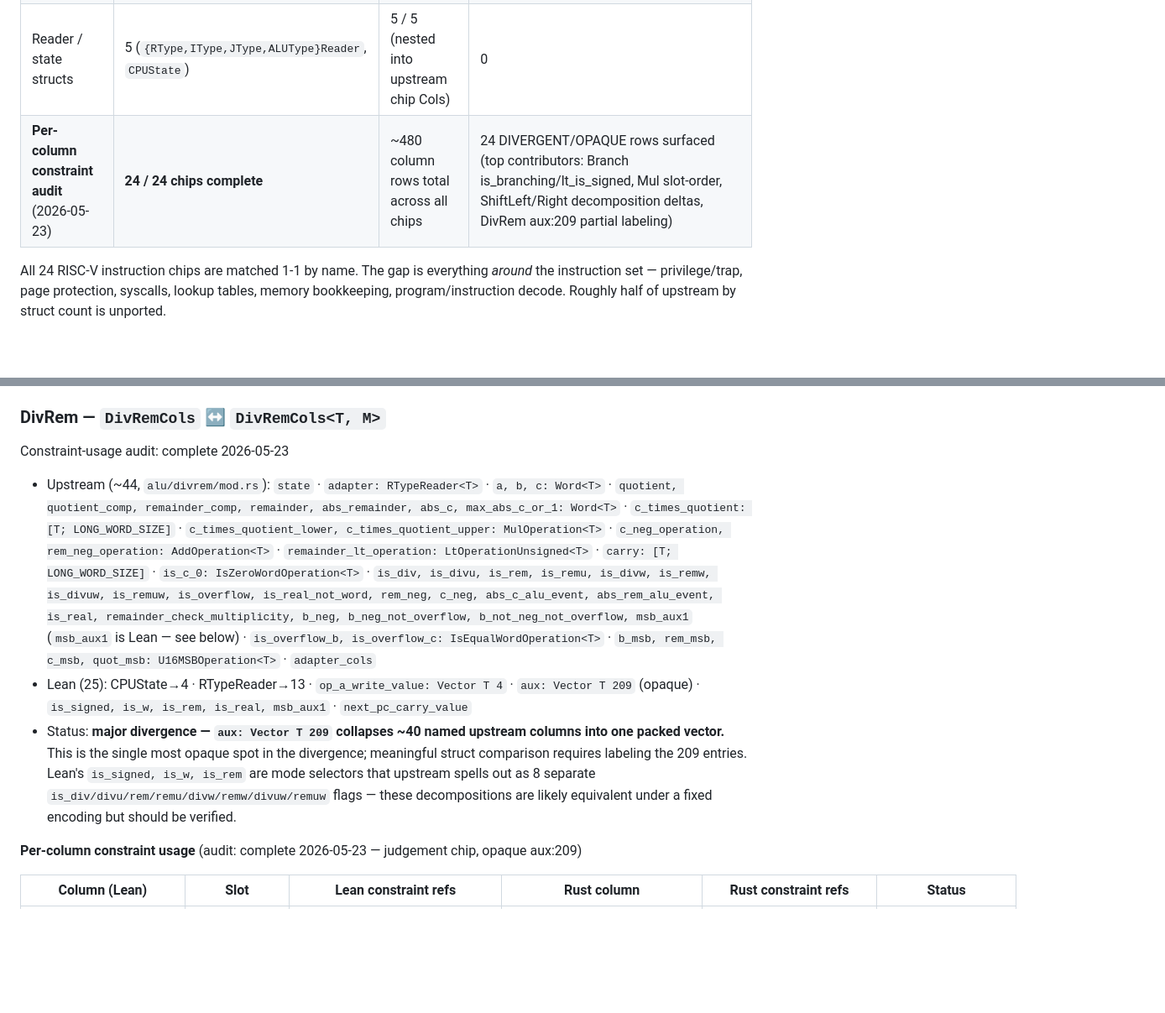
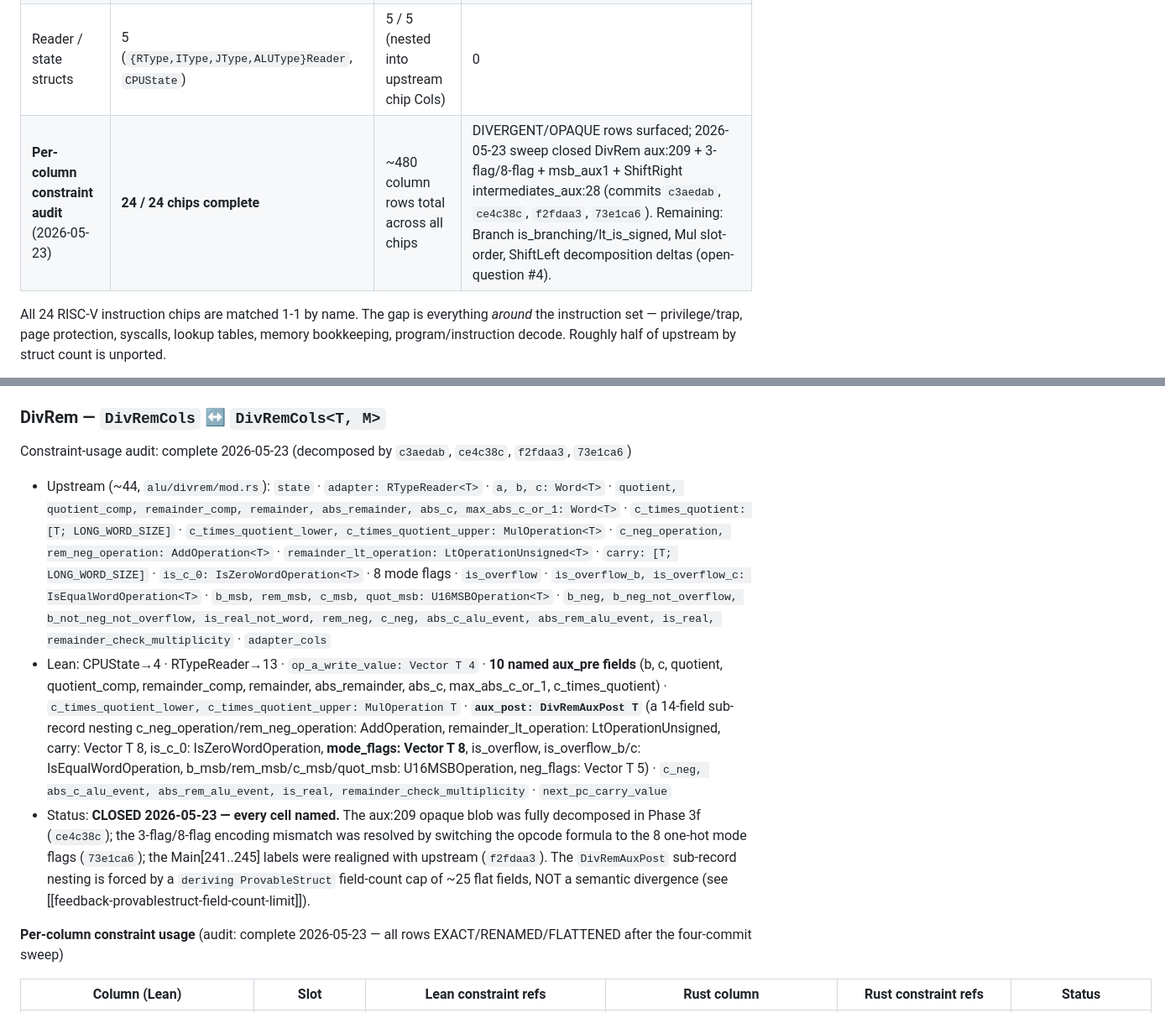
Before and after one commit to succinctlabs/sp1-lean, a Markdown page: docs/STRUCT_DIVERGENCE.md, 2 parts joined by grey strips. Shown at 84% size. Drawn GitHub-style; blank space fills up the shorter version.

```diff
--- a/docs/STRUCT_DIVERGENCE.md
+++ b/docs/STRUCT_DIVERGENCE.md
@@ -15,7 +21,7 @@ Snapshot taken: 2026-05-21 (sp1-lean branch `dtumad/clean`, upstream `../sp1` at
 | Per-chip column structs | 24 | 24 / 24 | ~20 (`AluX0`, `Trap*`, `Syscall*`, `Global*`, `Byte*`/`Range*`, `Memory{Init,Local,Bump}`, `PageProt*`, `Instruction{,Fetch,Decode}`, `ProgramPreprocessed`) |
 | Sub-operation structs | 12 + 6 (`SP1Operations/{Operation,Compare}/`) | 18 / 18 | 14 (`AndU32`, `XorU32`, `NotU32`, `AddU32`, `U32toU8`, `FixedRotate`/`FixedShift`, `Add4`, `Add5`, `Clk`, `Trap`, `SyscallAddr`, `Global{Accumulation,Interaction}`, `Page*`, `TrapPageProt`) |
 | Reader / state structs | 5 (`{RType,IType,JType,ALUType}Reader`, `CPUState`) | 5 / 5 (nested into upstream chip Cols) | 0 |
-| **Per-column constraint audit** (2026-05-23) | **24 / 24 chips complete** | ~480 column rows total across all chips | 24 DIVERGENT/OPAQUE rows surfaced (top contributors: Branch is_branching/lt_is_signed, Mul slot-order, ShiftLeft/Right decomposition deltas, DivRem aux:209 partial labeling) |
+| **Per-column constraint audit** (2026-05-23) | **24 / 24 chips complete** | ~480 column rows total across all chips | DIVERGENT/OPAQUE rows surfaced; 2026-05-23 sweep closed DivRem aux:209 + 3-flag/8-flag + msb_aux1 + ShiftRight intermediates_aux:28 (commits `c3aedab`, `ce4c38c`, `f2fdaa3`, `73e1ca6`). Remaining: Branch is_branching/lt_is_signed, Mul slot-order, ShiftLeft decomposition deltas (open-question #4). |
 
 All 24 RISC-V instruction chips are matched 1-1 by name. The gap is everything *around* the instruction set — privilege/trap, page protection, syscalls, lookup tables, memory bookkeeping, program/instruction decode. Roughly half of upstream by struct count is unported.
 
@@ -570,13 +576,13 @@ Constraint-usage audit: complete 2026-05-23
 
 ### DivRem — `DivRemCols` ↔ `DivRemCols<T, M>`
 
-Constraint-usage audit: complete 2026-05-23
+Constraint-usage audit: complete 2026-05-23 (decomposed by `c3aedab`, `ce4c38c`, `f2fdaa3`, `73e1ca6`)
 
-- Upstream (~44, `alu/divrem/mod.rs`): `state` · `adapter: RTypeReader<T>` · `a, b, c: Word<T>` · `quotient, quotient_comp, remainder_comp, remainder, abs_remainder, abs_c, max_abs_c_or_1: Word<T>` · `c_times_quotient: [T; LONG_WORD_SIZE]` · `c_times_quotient_lower, c_times_quotient_upper: MulOperation<T>` · `c_neg_operation, rem_neg_operation: AddOperation<T>` · `remainder_lt_operation: LtOperationUnsigned<T>` · `carry: [T; LONG_WORD_SIZE]` · `is_c_0: IsZeroWordOperation<T>` · `is_div, is_divu, is_rem, is_remu, is_divw, is_remw, is_divuw, is_remuw, is_overflow, is_real_not_word, rem_neg, c_neg, abs_c_alu_event, abs_rem_alu_event, is_real, remainder_check_multiplicity, b_neg, b_neg_not_overflow, b_not_neg_not_overflow, msb_aux1` (`msb_aux1` is Lean — see below) · `is_overflow_b, is_overflow_c: IsEqualWordOperation<T>` · `b_msb, rem_msb, c_msb, quot_msb: U16MSBOperation<T>` · `adapter_cols`
-- Lean (25): CPUState→4 · RTypeReader→13 · `op_a_write_value: Vector T 4` · `aux: Vector T 209` (opaque) · `is_signed, is_w, is_rem, is_real, msb_aux1` · `next_pc_carry_value`
-- Status: **major divergence — `aux: Vector T 209` collapses ~40 named upstream columns into one packed vector.** This is the single most opaque spot in the divergence; meaningful struct comparison requires labeling the 209 entries. Lean's `is_signed, is_w, is_rem` are mode selectors that upstream spells out as 8 separate `is_div/divu/rem/remu/divw/remw/divuw/remuw` flags — these decompositions are likely equivalent under a fixed encoding but should be verified.
+- Upstream (~44, `alu/divrem/mod.rs`): `state` · `adapter: RTypeReader<T>` · `a, b, c: Word<T>` · `quotient, quotient_comp, remainder_comp, remainder, abs_remainder, abs_c, max_abs_c_or_1: Word<T>` · `c_times_quotient: [T; LONG_WORD_SIZE]` · `c_times_quotient_lower, c_times_quotient_upper: MulOperation<T>` · `c_neg_operation, rem_neg_operation: AddOperation<T>` · `remainder_lt_operation: LtOperationUnsigned<T>` · `carry: [T; LONG_WORD_SIZE]` · `is_c_0: IsZeroWordOperation<T>` · 8 mode flags · `is_overflow` · `is_overflow_b, is_overflow_c: IsEqualWordOperation<T>` · `b_msb, rem_msb, c_msb, quot_msb: U16MSBOperation<T>` · `b_neg, b_neg_not_overflow, b_not_neg_not_overflow, is_real_not_word, rem_neg, c_neg, abs_c_alu_event, abs_rem_alu_event, is_real, remainder_check_multiplicity` · `adapter_cols`
+- Lean: CPUState→4 · RTypeReader→13 · `op_a_write_value: Vector T 4` · **10 named aux_pre fields** (b, c, quotient, quotient_comp, remainder_comp, remainder, abs_remainder, abs_c, max_abs_c_or_1, c_times_quotient) · `c_times_quotient_lower, c_times_quotient_upper: MulOperation T` · **`aux_post: DivRemAuxPost T`** (a 14-field sub-record nesting c_neg_operation/rem_neg_operation: AddOperation, remainder_lt_operation: LtOperationUnsigned, carry: Vector T 8, is_c_0: IsZeroWordOperation, **mode_flags: Vector T 8**, is_overflow, is_overflow_b/c: IsEqualWordOperation, b_msb/rem_msb/c_msb/quot_msb: U16MSBOperation, neg_flags: Vector T 5) · `c_neg, abs_c_alu_event, abs_rem_alu_event, is_real, remainder_check_multiplicity` · `next_pc_carry_value`
+- Status: **CLOSED 2026-05-23 — every cell named.** The aux:209 opaque blob was fully decomposed in Phase 3f (`ce4c38c`); the 3-flag/8-flag encoding mismatch was resolved by switching the opcode formula to the 8 one-hot mode flags (`73e1ca6`); the Main[241..245] labels were realigned with upstream (`f2fdaa3`). The `DivRemAuxPost` sub-record nesting is forced by a `deriving ProvableStruct` field-count cap of ~25 flat fields, NOT a semantic divergence (see [[feedback-provablestruct-field-count-limit]]).
 
-**Per-column constraint usage** (audit: complete 2026-05-23 — judgement chip, opaque aux:209)
+**Per-column constraint usage** (audit: complete 2026-05-23 — all rows EXACT/RENAMED/FLATTENED after the four-commit sweep)
 
 | Column (Lean) | Slot | Lean constraint refs | Rust column | Rust constraint refs | Status |
 |---|---|---|---|---|---|
```
Also changed, not shown: other parts of docs/STRUCT_DIVERGENCE.md (+51 -21 lines).
